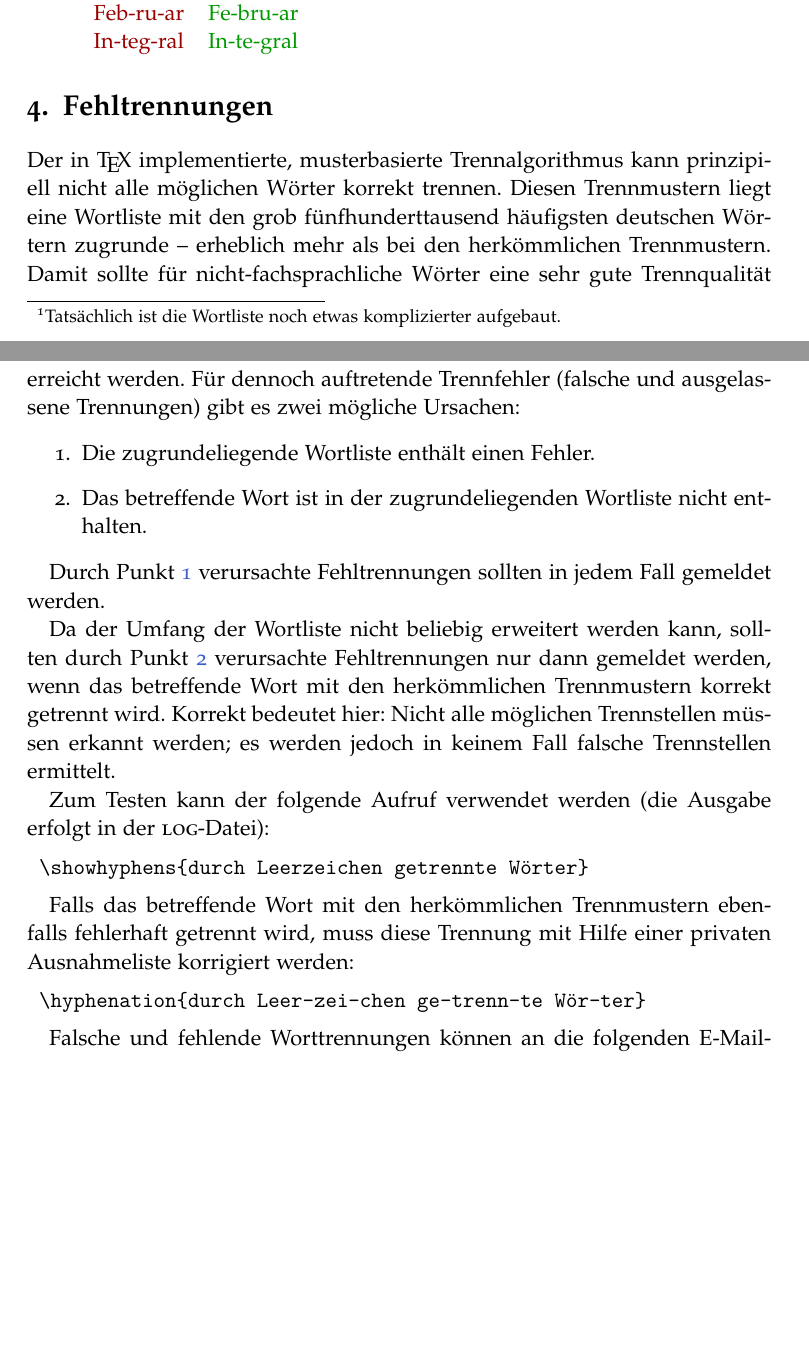
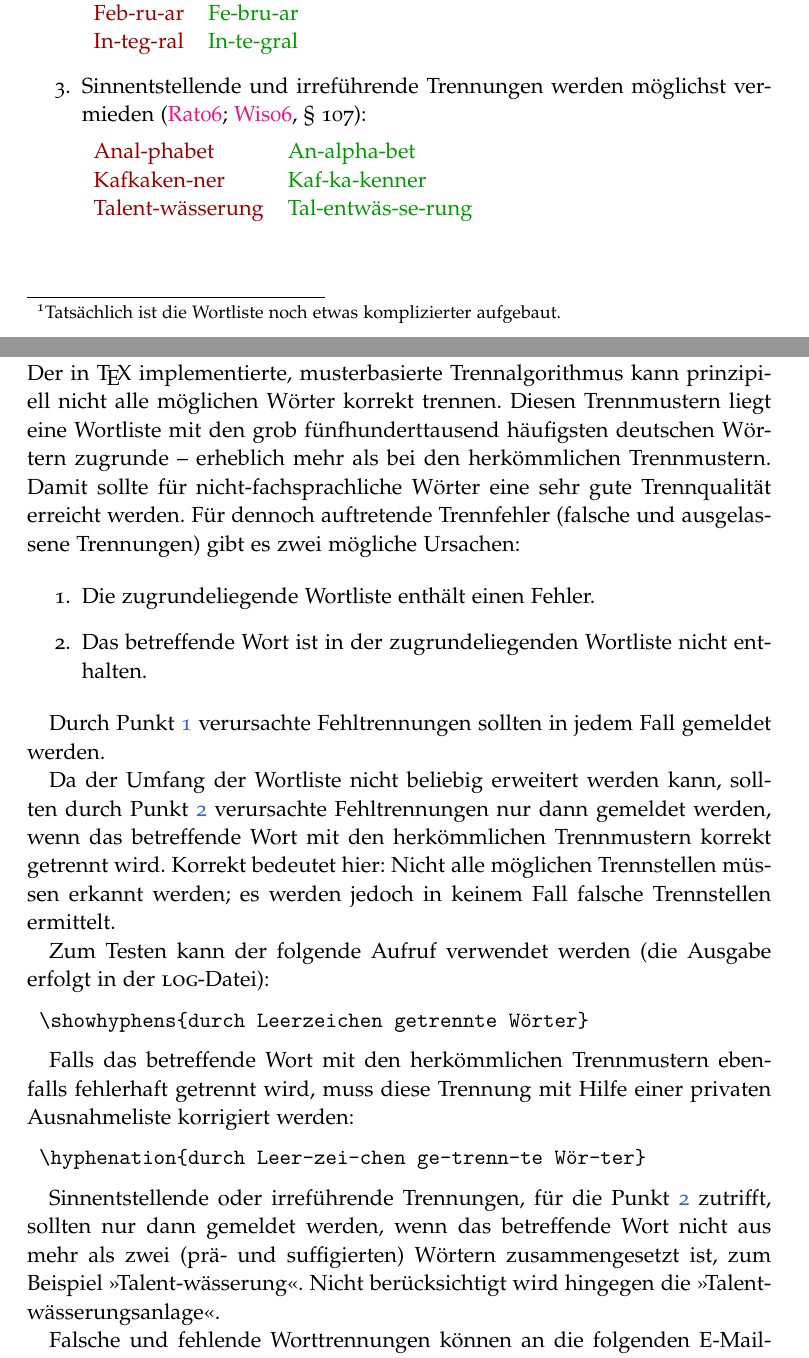
Before and after one commit to hyphenation/languages-german, a LaTeX paper (german-x/german-x.tex): two parts of pages 3 and 4 of 5, joined at a grey line, cut so that both start at the same text, the shorter picture padded with empty space. Compiled offline with pdfLaTeX; the source files are stored in an older character set and shown here as Unicode.

Commit message:
Diskutiere sinnentstellende Trennungen.

```diff
--- a/german-x/german-x.tex
+++ b/german-x/german-x.tex
@@ -220,6 +220,15 @@ folgenden Konventionen getroffen (grüne Spalte):
     Dip-lom & Di-plom\\
     Feb-ru-ar & Fe-bru-ar\\
     In-teg-ral & In-te-gral\\
+  \end{tabular}
+
+\item Sinnentstellende und irreführende Trennungen werden möglichst
+  vermieden \cite[\S~107]{amtlRegeln:2006, amtlRegeln:2006:duden}:
+
+  \begin{tabular}[t]{>{\color{red!60!black}}l>{\color{green!60!black}}l}
+    Anal-phabet & An-alpha-bet\\
+    Kafkaken-ner & Kaf-ka-kenner\\
+    Talent-wässerung & Tal-entwäs-se-rung\\
   \end{tabular}
 \end{enumerate}
 
@@ -263,6 +272,12 @@ Ausnahmeliste korrigiert werden:
 \begin{lstlisting}[style=LaTeX]
 \hyphenation{durch Leer-zei-chen ge-trenn-te Wör-ter}
 \end{lstlisting}
+
+Sinnentstellende oder irreführende Trennungen, für die
+Punkt~\ref{enum:wfehlt} zutrifft, sollten nur dann gemeldet werden, wenn
+das betreffende Wort nicht aus mehr als zwei (prä- und suffigierten)
+Wörtern zusammengesetzt ist, zum Beispiel ">Talent-wässerung"<.  Nicht
+berücksichtigt wird hingegen die ">Talent-wässerungsanlage"<.
 
 Falsche und fehlende Worttrennungen können an die folgenden
 E-Mail-Adressen berichtet werden:
```
Also changed, not shown: german-x/german-x.tex (2 more changed lines).
